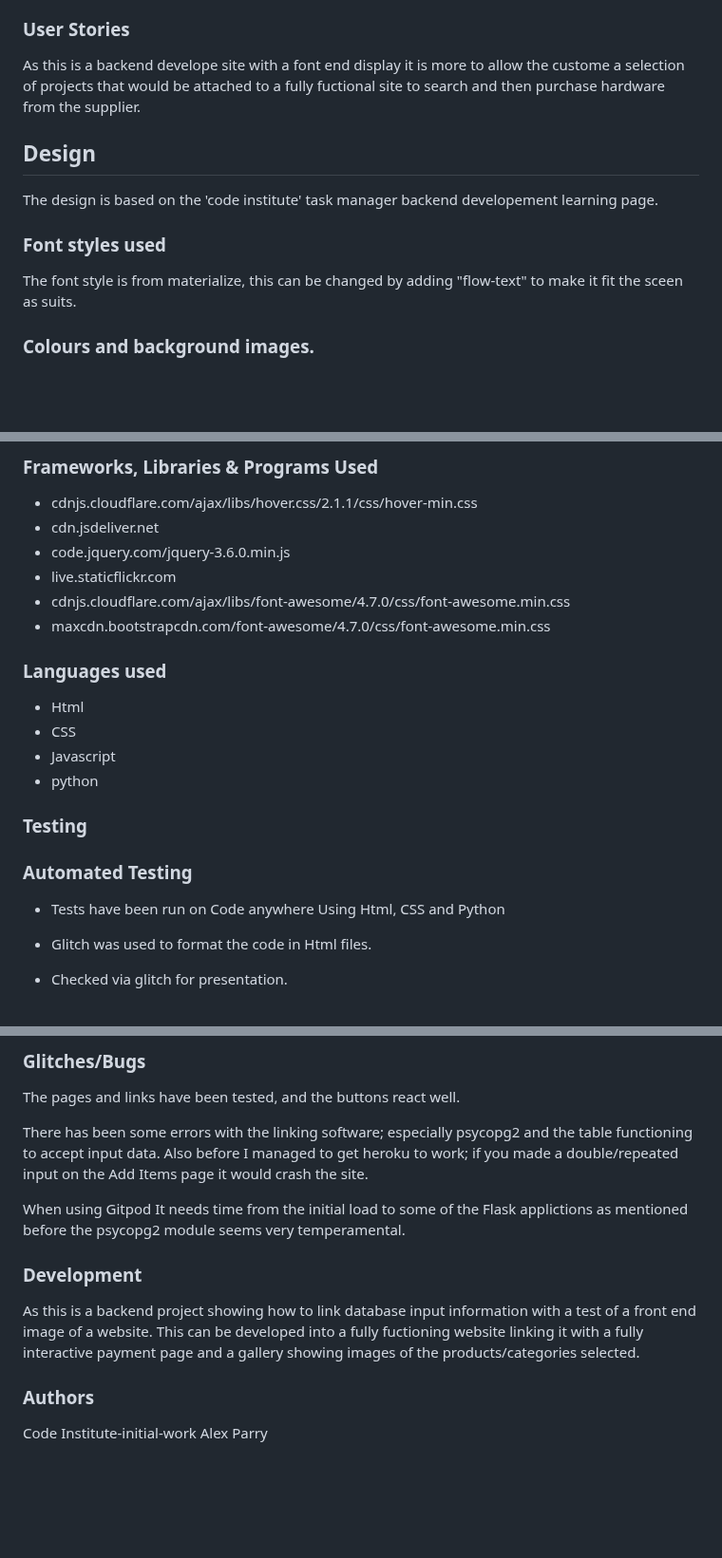
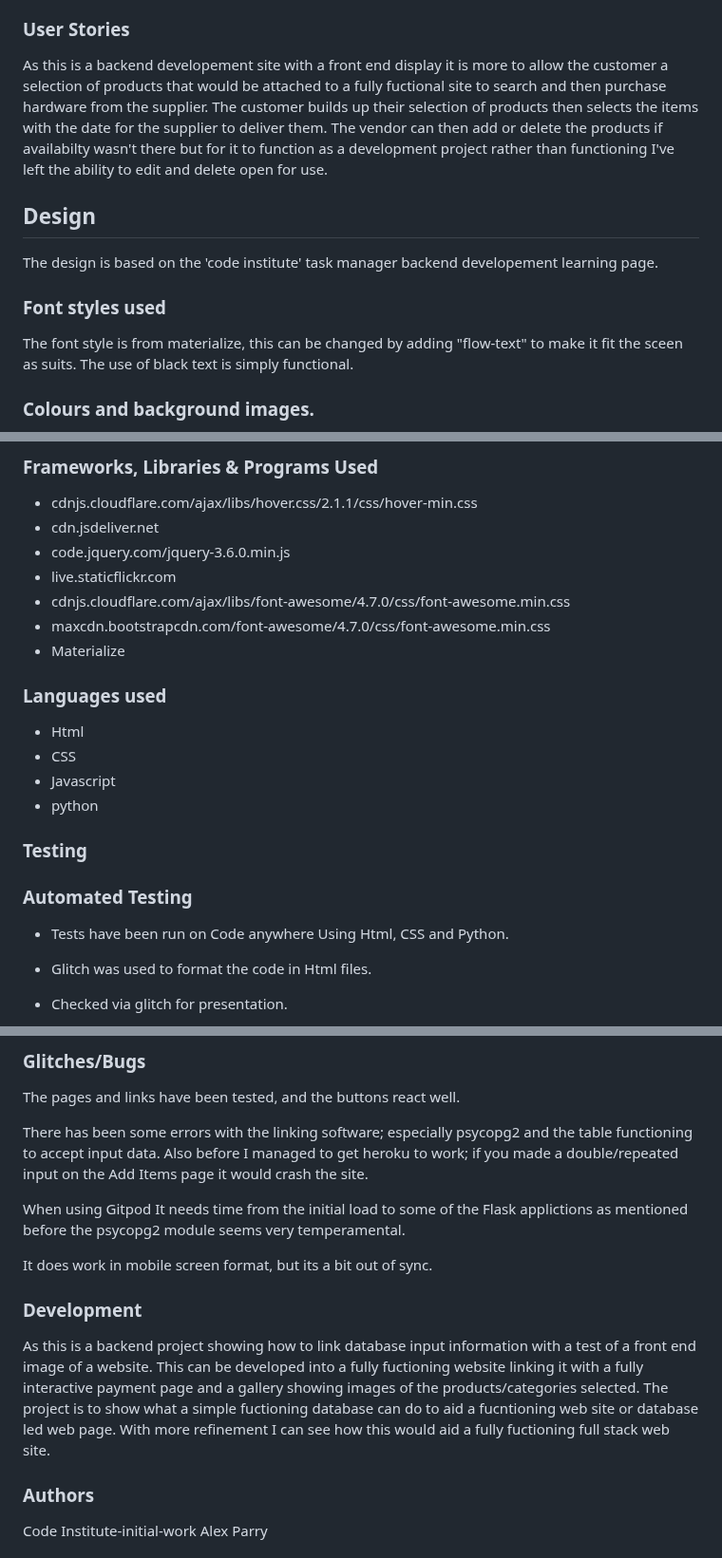
Before and after one commit to Sniffy2019/Hardware-store, a Markdown page: README.md, 3 parts joined by grey strips. Shown at 95% size. Drawn GitHub-style; blank space fills up the shorter version.

```diff
--- a/README.md
+++ b/README.md
@@ -75,7 +75,9 @@ The "products" page allows the customer to update and delete the categories as r
 <a name="User"></a>
 ### User Stories
 
-As this is a backend develope site with a font end display it is more to allow the custome a selection of projects that would be attached to a fully fuctional site to search and then purchase hardware from the supplier.
+As this is a backend developement site with a front end display it is more to allow the customer a selection of products that would be attached to a fully fuctional site to search and then purchase hardware from the supplier.
+The customer builds up their selection of products then selects the items with the date for the supplier to deliver them.
+The vendor can then add or delete the products if availabilty wasn't there but for it to function as a development project rather than functioning I've left the ability to edit and delete open for use.
 
 
 <a name="Des"></a>
@@ -87,6 +89,7 @@ The design is based on the 'code institute' task manager backend developement le
 ### Font styles used
 
 The font style is from materialize, this can be changed by adding "flow-text" to make it fit the sceen as suits.
+The use of black text is simply functional.
 
 
 <a name="Colour"></a>
@@ -182,6 +185,8 @@ Code institute LMS
 * live.staticflickr.com
 * cdnjs.cloudflare.com/ajax/libs/font-awesome/4.7.0/css/font-awesome.min.css
 * maxcdn.bootstrapcdn.com/font-awesome/4.7.0/css/font-awesome.min.css
+* Materialize
+
 
 
 <a name="Lang"></a>
@@ -201,9 +206,7 @@ Code institute LMS
 ### Automated Testing
 
 * Tests have been run on Code anywhere
-Using Html, CSS and Python
-
-
+Using Html, CSS and Python.
 
 * Glitch was used to format the code in Html  files.
 * Checked via glitch for presentation.
@@ -252,11 +255,15 @@ Also before I managed to get heroku to work; if you made a double/repeated input
 
 When using Gitpod It needs time from the initial load to some of the Flask applictions as mentioned before the psycopg2 module seems very temperamental.
 
+It does work in mobile screen format, but its a bit out of sync.
+
 <a name="development"></a>
 ### Development
 
 As this is a backend project showing how to link database input information with a test of a front end image of a website.
-This can be developed into a fully fuctioning website linking it with a fully interactive payment page and a gallery showing images of the products/categories selected.
+This can be developed into a fully fuctioning website linking it with a fully interactive payment page and a gallery showing images of the products/categories selected. The project is to show what a simple fuctioning database can do to aid a fucntioning web site or database led web page. With more refinement I can see how this would aid a fully fuctioning full stack web site.
+
+
 
 <a name="Auth"></a>
 ### Authors
```
Also changed, not shown: other parts of README.md (+1 -1 lines).
